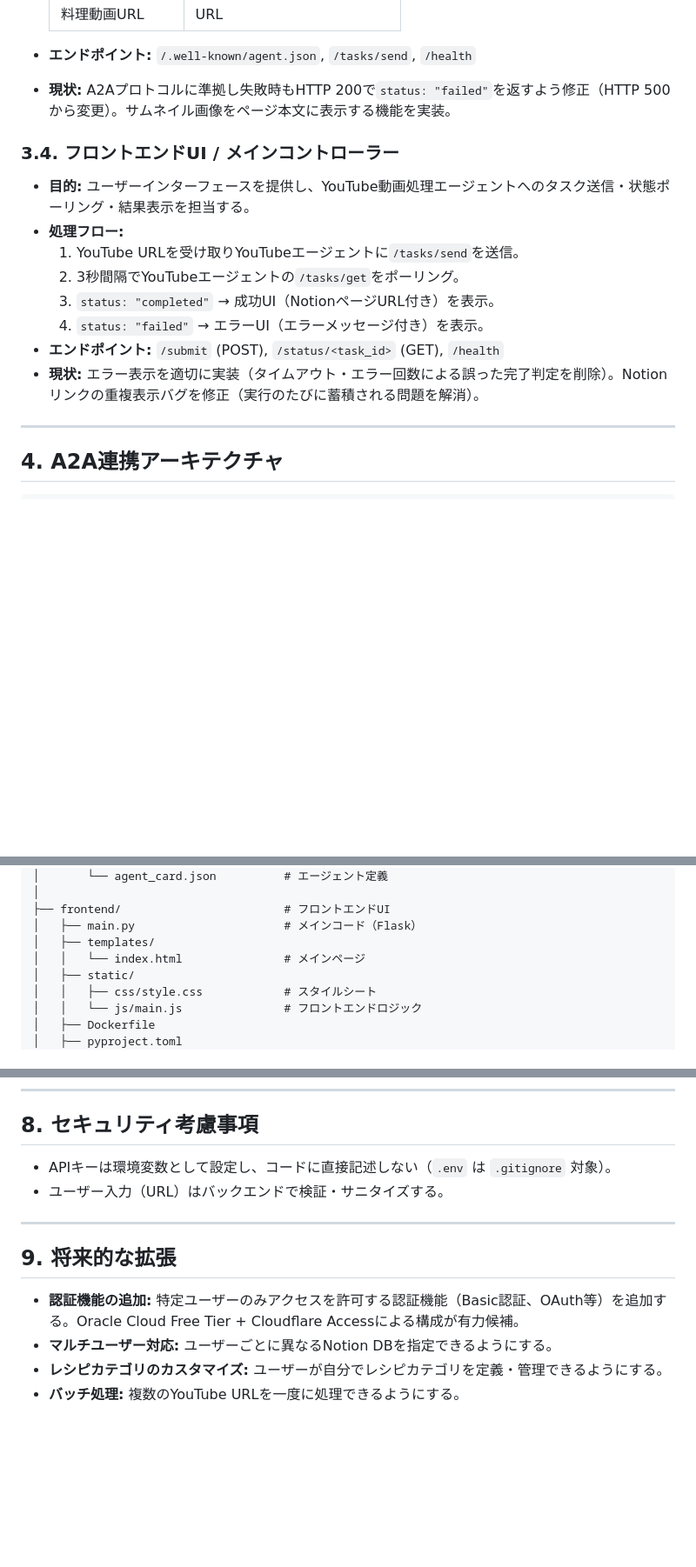
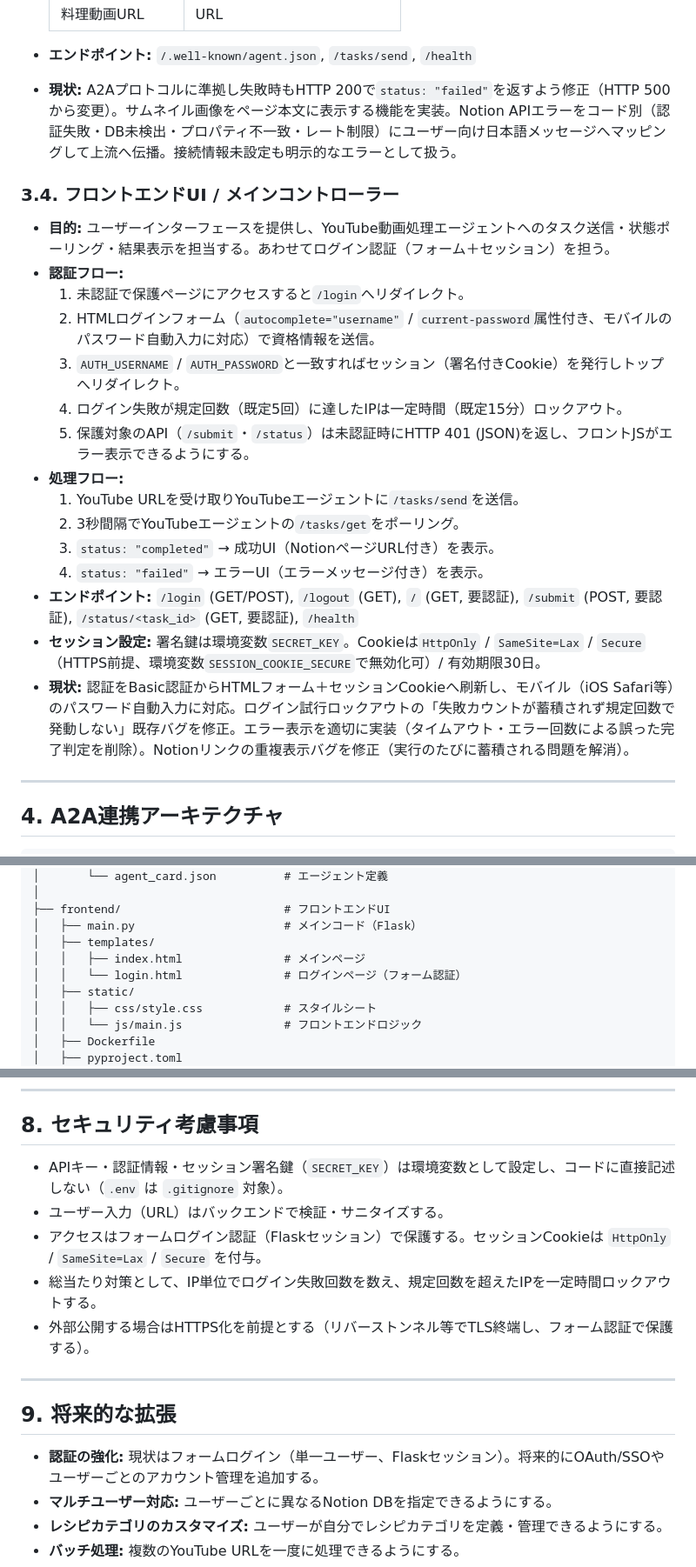
Before and after one commit to yusuke-nakakoji-japan/recipe-cliper, a Markdown page: SPEC.md, 3 parts joined by grey strips. Shown at 87% size. GitHub-like rendering; blank space fills up the shorter version.

Commit message:
docs(spec): エラーメッセージ改善とフォーム認証移行を仕様に反映
- 各エージェントのエラーメッセージをユーザー向け日本語化した点を反映
  （Gemini RPM/RPD/APIキー/JSON/空応答、転送タイムアウト、Notion APIエラー）
- 認証をBasic認証→HTMLフォーム＋セッションCookieへ刷新した点を反映
  （/login・/logout、セッション設定、ロックアウト修正、AutoFill対応）
- 技術スタック・必要条件・セキュリティ・ディレクトリ構成・将来拡張を更新

Co-Authored-By: Claude Opus 4.8 <noreply@anthropic.com>

```diff
--- a/SPEC.md
+++ b/SPEC.md
@@ -142,17 +144,24 @@ YouTubeで見つけた料理動画のレシピ情報（材料、手順など）
     | 料理動画URL | URL |
 
 *   **エンドポイント:** `/.well-known/agent.json`, `/tasks/send`, `/health`
-*   **現状:** A2Aプロトコルに準拠し失敗時もHTTP 200で`status: "failed"`を返すよう修正（HTTP 500から変更）。サムネイル画像をページ本文に表示する機能を実装。
+*   **現状:** A2Aプロトコルに準拠し失敗時もHTTP 200で`status: "failed"`を返すよう修正（HTTP 500から変更）。サムネイル画像をページ本文に表示する機能を実装。Notion APIエラーをコード別（認証失敗・DB未検出・プロパティ不一致・レート制限）にユーザー向け日本語メッセージへマッピングして上流へ伝播。接続情報未設定も明示的なエラーとして扱う。
 
 ### 3.4. フロントエンドUI / メインコントローラー
-*   **目的:** ユーザーインターフェースを提供し、YouTube動画処理エージェントへのタスク送信・状態ポーリング・結果表示を担当する。
+*   **目的:** ユーザーインターフェースを提供し、YouTube動画処理エージェントへのタスク送信・状態ポーリング・結果表示を担当する。あわせてログイン認証（フォーム＋セッション）を担う。
+*   **認証フロー:**
+    1.  未認証で保護ページにアクセスすると`/login`へリダイレクト。
+    2.  HTMLログインフォーム（`autocomplete="username"` / `current-password`属性付き、モバイルのパスワード自動入力に対応）で資格情報を送信。
+    3.  `AUTH_USERNAME` / `AUTH_PASSWORD`と一致すればセッション（署名付きCookie）を発行しトップへリダイレクト。
+    4.  ログイン失敗が規定回数（既定5回）に達したIPは一定時間（既定15分）ロックアウト。
+    5.  保護対象のAPI（`/submit`・`/status`）は未認証時にHTTP 401 (JSON)を返し、フロントJSがエラー表示できるようにする。
 *   **処理フロー:**
     1.  YouTube URLを受け取りYouTubeエージェントに`/tasks/send`を送信。
     2.  3秒間隔でYouTubeエージェントの`/tasks/get`をポーリング。
     3.  `status: "completed"` → 成功UI（NotionページURL付き）を表示。
     4.  `status: "failed"` → エラーUI（エラーメッセージ付き）を表示。
-*   **エンドポイント:** `/submit` (POST), `/status/<task_id>` (GET), `/health`
-*   **現状:** エラー表示を適切に実装（タイムアウト・エラー回数による誤った完了判定を削除）。Notionリンクの重複表示バグを修正（実行のたびに蓄積される問題を解消）。
+*   **エンドポイント:** `/login` (GET/POST), `/logout` (GET), `/` (GET, 要認証), `/submit` (POST, 要認証), `/status/<task_id>` (GET, 要認証), `/health`
+*   **セッション設定:** 署名鍵は環境変数`SECRET_KEY`。Cookieは`HttpOnly` / `SameSite=Lax` / `Secure`（HTTPS前提、環境変数`SESSION_COOKIE_SECURE`で無効化可）/ 有効期限30日。
+*   **現状:** 認証をBasic認証からHTMLフォーム＋セッションCookieへ刷新し、モバイル（iOS Safari等）のパスワード自動入力に対応。ログイン試行ロックアウトの「失敗カウントが蓄積されず規定回数で発動しない」既存バグを修正。エラー表示を適切に実装（タイムアウト・エラー回数による誤った完了判定を削除）。Notionリンクの重複表示バグを修正（実行のたびに蓄積される問題を解消）。
 
 ---
 
@@ -212,7 +221,8 @@ recipe-cliper/
 ├── frontend/                        # フロントエンドUI
 │   ├── main.py                      # メインコード（Flask）
 │   ├── templates/
-│   │   └── index.html               # メインページ
+│   │   ├── index.html               # メインページ
+│   │   └── login.html               # ログインページ（フォーム認証）
 │   ├── static/
 │   │   ├── css/style.css            # スタイルシート
 │   │   └── js/main.js               # フロントエンドロジック
@@ -317,14 +328,17 @@ docker compose down
 
 ## 8. セキュリティ考慮事項
 
-*   APIキーは環境変数として設定し、コードに直接記述しない（`.env` は `.gitignore` 対象）。
+*   APIキー・認証情報・セッション署名鍵（`SECRET_KEY`）は環境変数として設定し、コードに直接記述しない（`.env` は `.gitignore` 対象）。
 *   ユーザー入力（URL）はバックエンドで検証・サニタイズする。
+*   アクセスはフォームログイン認証（Flaskセッション）で保護する。セッションCookieは `HttpOnly` / `SameSite=Lax` / `Secure` を付与。
+*   総当たり対策として、IP単位でログイン失敗回数を数え、規定回数を超えたIPを一定時間ロックアウトする。
+*   外部公開する場合はHTTPS化を前提とする（リバーストンネル等でTLS終端し、フォーム認証で保護する）。
 
 ---
 
 ## 9. 将来的な拡張
 
-*   **認証機能の追加:** 特定ユーザーのみアクセスを許可する認証機能（Basic認証、OAuth等）を追加する。Oracle Cloud Free Tier + Cloudflare Accessによる構成が有力候補。
+*   **認証の強化:** 現状はフォームログイン（単一ユーザー、Flaskセッション）。将来的にOAuth/SSOやユーザーごとのアカウント管理を追加する。
 *   **マルチユーザー対応:** ユーザーごとに異なるNotion DBを指定できるようにする。
 *   **レシピカテゴリのカスタマイズ:** ユーザーが自分でレシピカテゴリを定義・管理できるようにする。
 *   **バッチ処理:** 複数のYouTube URLを一度に処理できるようにする。
```
Also changed, not shown: other parts of SPEC.md (+7 -4 lines).
